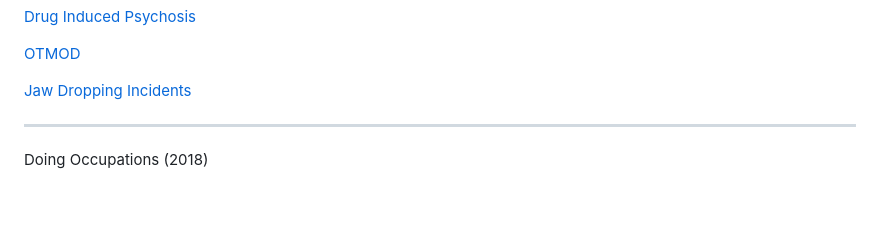
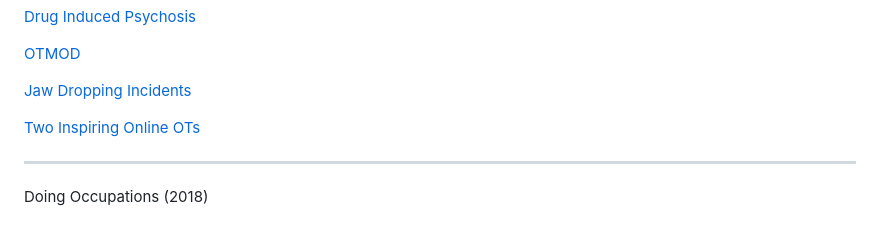
Before and after one commit to neilwoodroffe/doing-occupations, a Markdown page: archive.md, the part around the change. GitHub-like rendering; blank space fills up the shorter version.

```diff
--- a/archive.md
+++ b/archive.md
@@ -20,5 +20,7 @@
 [OTMOD](archive/otmod.html)
 
 [Jaw Dropping Incidents](archive/jawdrop.html)
+
+[Two Inspiring Online OTs](archive/inspiring_ots)
 ***
 <p style="color: grey;"> Doing Occupations (2018) </p>
```
Also changed, not shown: archive/inspiring_ots.md (added, +36 -0 lines), index.md (+10 -13 lines), archive/img/mh4ot.jpg (renamed from img/mh4ot.jpg), archive/img/othub.jpg (renamed from img/othub.jpg), img/specialist.jpg (added), 3 other files.
